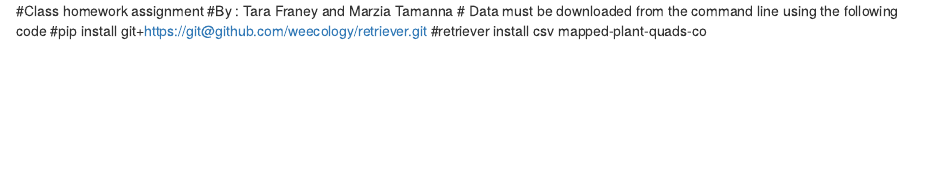
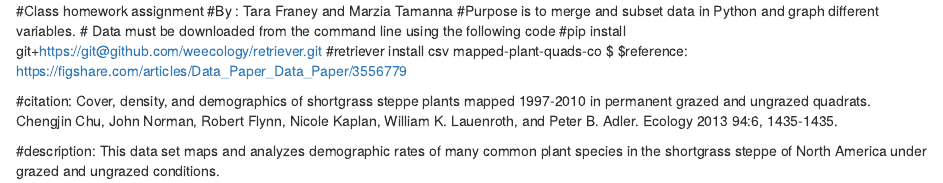
Before and after one commit to andromache01/py_data_analysis, an R Markdown document (README.Rmd): the page in a window 1100 px wide, from its top. Rendered offline with R 4.5, knitr and Pandoc, with nearby package versions.

Commit message:
adding some comments and markdown

```diff
--- a/README.Rmd
+++ b/README.Rmd
@@ -1,5 +1,12 @@
 #Class homework assignment
 #By : Tara Franey and Marzia Tamanna
+#Purpose is to merge and subset data in Python and graph different variables.
 # Data must be downloaded from the command line using the following code
 #pip install git+https://git@github.com/weecology/retriever.git
 #retriever install csv mapped-plant-quads-co
+$
+$reference: https://figshare.com/articles/Data_Paper_Data_Paper/3556779
+
+#citation: Cover, density, and demographics of shortgrass steppe plants mapped 1997-2010 in permanent grazed and ungrazed quadrats. Chengjin Chu, John Norman, Robert Flynn, Nicole Kaplan, William K. Lauenroth, and Peter B. Adler. Ecology 2013 94:6, 1435-1435.
+
+#description: This data set maps and analyzes demographic rates of many common plant species in the shortgrass steppe of North America under grazed and ungrazed conditions.
```
Also changed, not shown: 1 other file.
